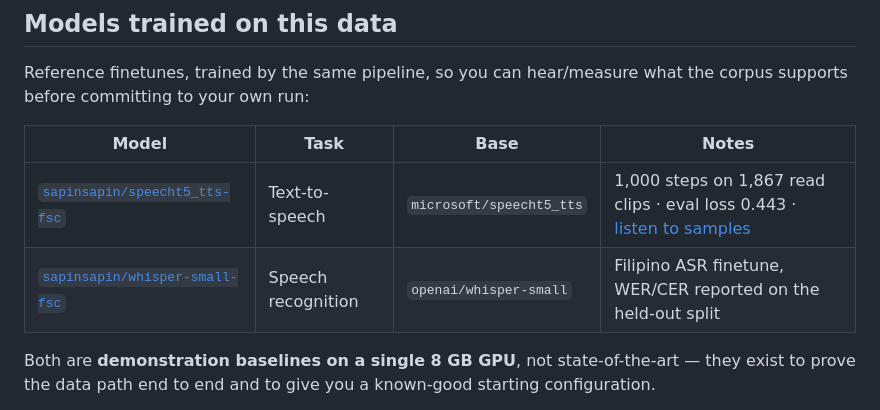
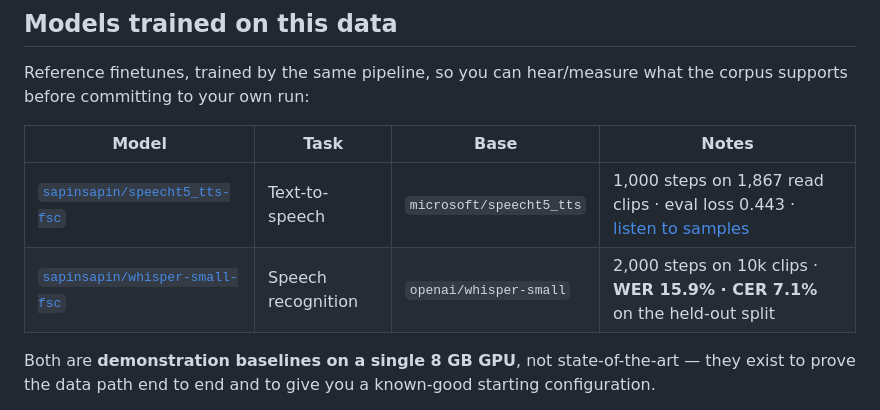
Before and after one commit to sapinsapin/halohalo, a Markdown page: docs/cards/filipinospeechcorpus.md, the part around the change. Rendered like a GitHub page.

Commit message:
Record whisper-small-fsc results on the FSC card
Co-Authored-By: Claude Fable 5 <noreply@anthropic.com>

```diff
--- a/docs/cards/filipinospeechcorpus.md
+++ b/docs/cards/filipinospeechcorpus.md
@@ -163,7 +163,7 @@ the corpus supports before committing to your own run:
 | Model | Task | Base | Notes |
 |---|---|---|---|
 | [`sapinsapin/speecht5_tts-fsc`](https://huggingface.co/sapinsapin/speecht5_tts-fsc) | Text-to-speech | `microsoft/speecht5_tts` | 1,000 steps on 1,867 read clips · eval loss 0.443 · [listen to samples](https://huggingface.co/sapinsapin/speecht5_tts-fsc/tree/main/samples) |
-| [`sapinsapin/whisper-small-fsc`](https://huggingface.co/sapinsapin/whisper-small-fsc) | Speech recognition | `openai/whisper-small` | Filipino ASR finetune, WER/CER reported on the held-out split |
+| [`sapinsapin/whisper-small-fsc`](https://huggingface.co/sapinsapin/whisper-small-fsc) | Speech recognition | `openai/whisper-small` | 2,000 steps on 10k clips · **WER 15.9% · CER 7.1%** on the held-out split |
 
 Both are **demonstration baselines on a single 8 GB GPU**, not
 state-of-the-art — they exist to prove the data path end to end and to give you
```
